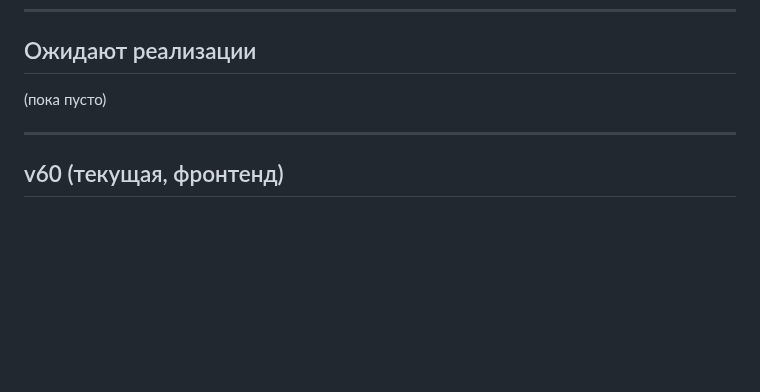
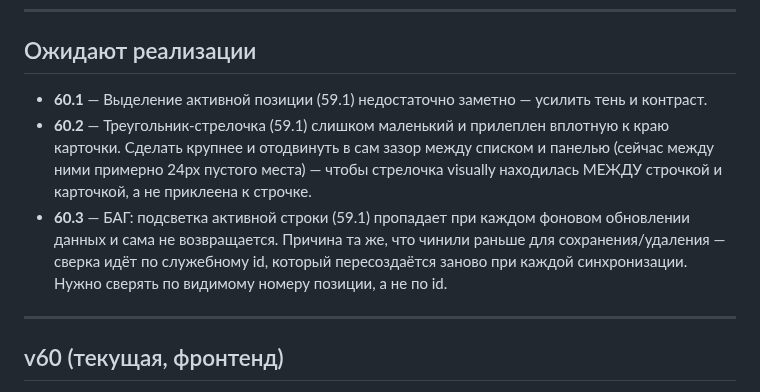
Before and after one commit to secondrtestapp-tech/inventory, a Markdown page: CHANGELOG.md, the part around the change. Rendered like a GitHub page; blank space fills up the shorter version.

Commit message:
Журнал: замечания 60.1-60.3 (усиление выделения, стрелочка, баг с исчезновением)

```diff
--- a/CHANGELOG.md
+++ b/CHANGELOG.md
@@ -19,7 +19,16 @@
 
 ## Ожидают реализации
 
-(пока пусто)
+- **60.1** — Выделение активной позиции (59.1) недостаточно заметно — усилить тень
+  и контраст.
+- **60.2** — Треугольник-стрелочка (59.1) слишком маленький и прилеплен вплотную к
+  краю карточки. Сделать крупнее и отодвинуть в сам зазор между списком и панелью
+  (сейчас между ними примерно 24px пустого места) — чтобы стрелочка visually
+  находилась МЕЖДУ строчкой и карточкой, а не приклеена к строчке.
+- **60.3** — БАГ: подсветка активной строки (59.1) пропадает при каждом фоновом
+  обновлении данных и сама не возвращается. Причина та же, что чинили раньше для
+  сохранения/удаления — сверка идёт по служебному id, который пересоздаётся заново
+  при каждой синхронизации. Нужно сверять по видимому номеру позиции, а не по id.
 
 ---
 
```
